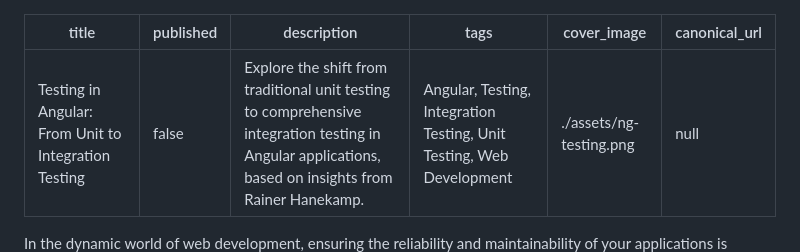
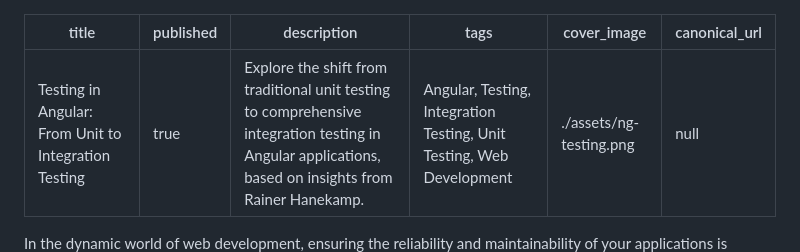
Before and after one commit to bndF1/Podcasts-demo-app, a Markdown page: articles/17-testing-in-angular.md, the part around the change. Rendered like a GitHub page.

Commit message:
📝 (17-testing-in-angular.md): publish article on testing in Angular
The article "Testing in Angular: From Unit to Integration Testing" is now published. This change makes the content available to readers, sharing insights on transitioning from unit testing to integration testing in Angular applications.

```diff
--- a/articles/17-testing-in-angular.md
+++ b/articles/17-testing-in-angular.md
@@ -1,6 +1,6 @@
 ---
 title: 'Testing in Angular: From Unit to Integration Testing'
-published: false
+published: true
 description: 'Explore the shift from traditional unit testing to comprehensive integration testing in Angular applications, based on insights from Rainer Hanekamp.'
 tags: 'Angular, Testing, Integration Testing, Unit Testing, Web Development'
 cover_image: ./assets/ng-testing.png
```
